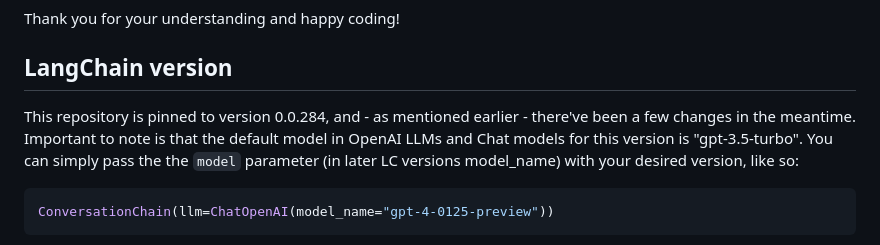
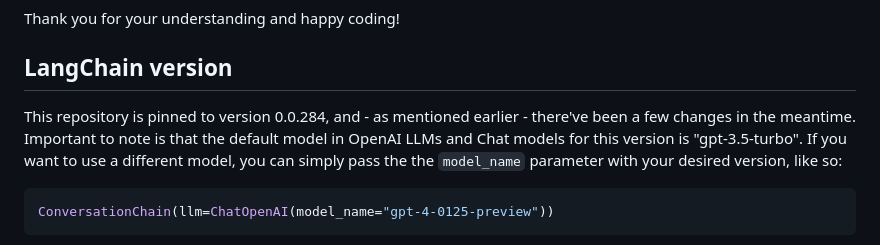
Before and after one commit to benman1/generative_ai_with_langchain, a Markdown page: README.md, the part around the change. Drawn GitHub-style.

Commit message:
model_name vs model

````diff
--- a/README.md
+++ b/README.md
@@ -22,7 +22,7 @@ Encountering issues or have suggestions? Please don't hesitate to open an issue,
 Thank you for your understanding and happy coding!
 
 ## LangChain version
-This repository is pinned to version 0.0.284, and - as mentioned earlier - there've been a few changes in the meantime. Important to note is that the default model in OpenAI LLMs and Chat models for this version is "gpt-3.5-turbo". You can simply pass the the `model` parameter (in later LC versions model_name) with your desired version, like so:
+This repository is pinned to version 0.0.284, and - as mentioned earlier - there've been a few changes in the meantime. Important to note is that the default model in OpenAI LLMs and Chat models for this version is "gpt-3.5-turbo". If you want to use a different model, you can simply pass the the `model_name` parameter with your desired version, like so:
 
 ```python
 ConversationChain(llm=ChatOpenAI(model_name="gpt-4-0125-preview"))
````
